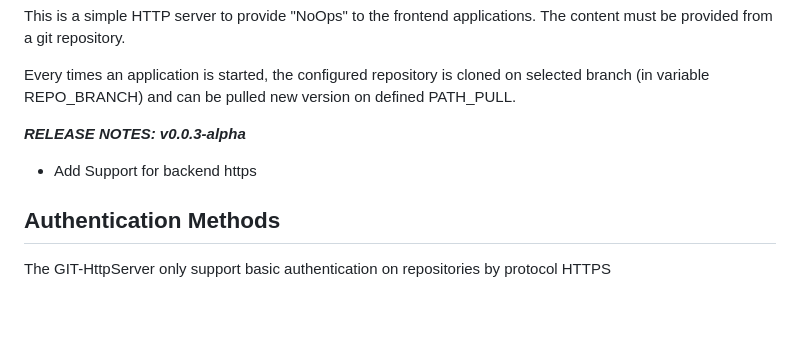
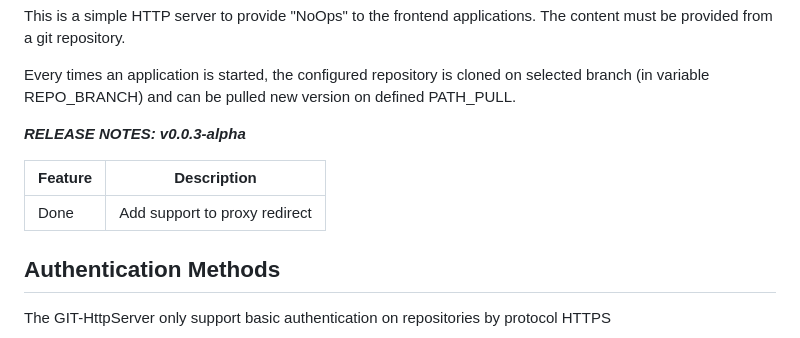
Before and after one commit to jarpsimoes/git-http-server, a Markdown page: README.md, the part around the change. Rendered like a GitHub page; blank space fills up the shorter version.

```diff
--- a/README.md
+++ b/README.md
@@ -11,7 +11,11 @@ selected branch (in variable REPO_BRANCH) and can be pulled new version on defin
 
 _**RELEASE NOTES: v0.0.3-alpha**_
 
-* Add Support for backend https
+| Feature | Description                   |
+|---------|-------------------------------|
+| Done    | Add support to proxy redirect |
+
+
 
 ## Authentication Methods
 
```
